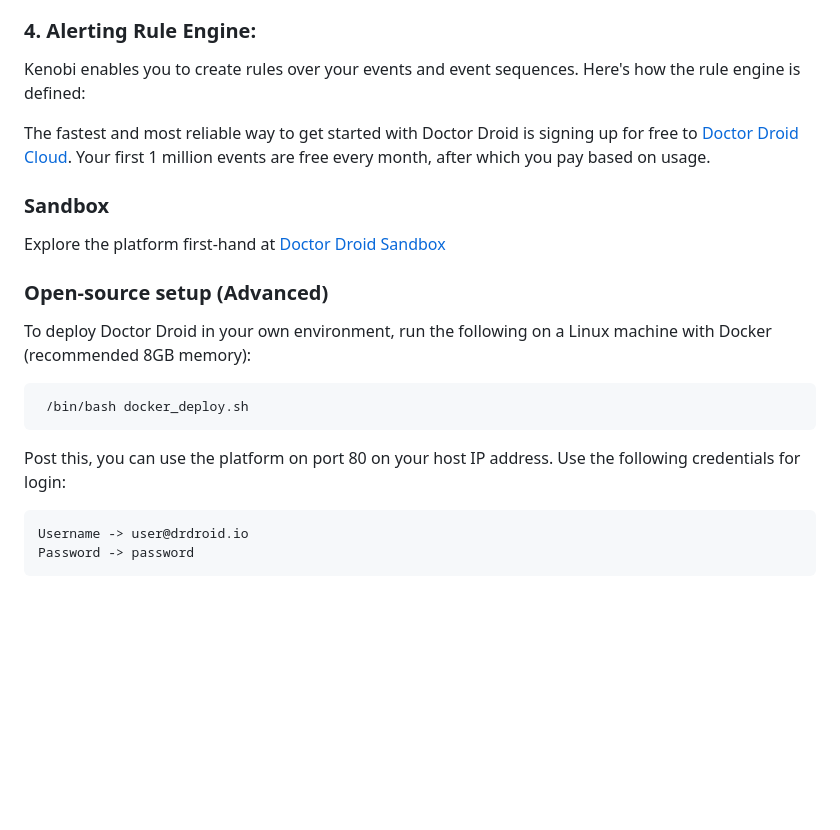
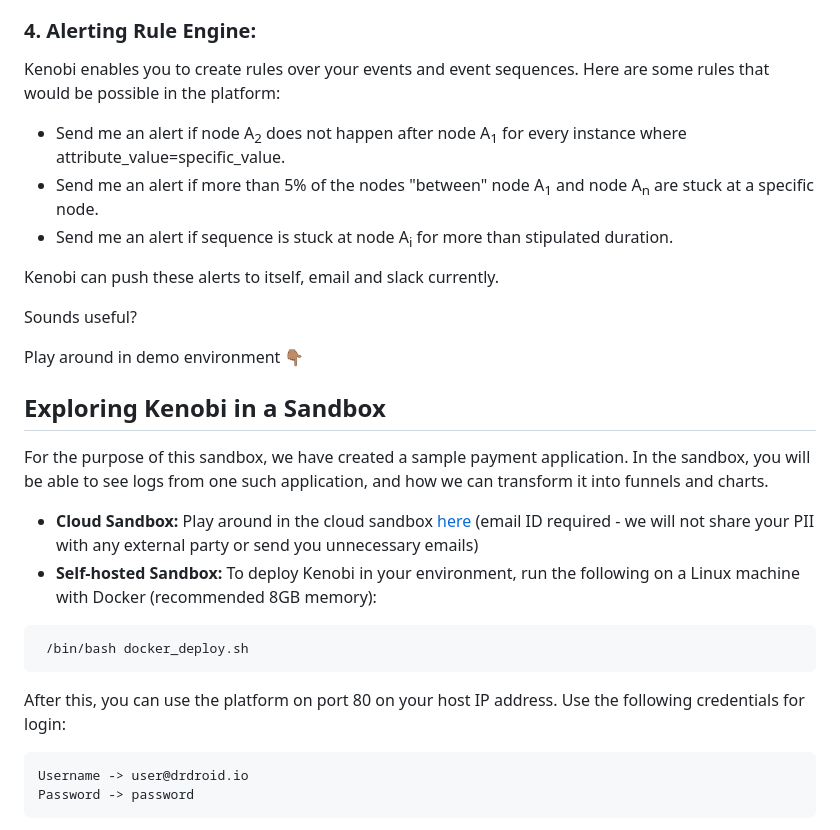
Before and after one commit to DrDroidLab/kenobi, a Markdown page: README.md, the part around the change printed below. Rendered like a GitHub page; blank space fills up the shorter version.

````diff
--- a/README.md
+++ b/README.md
@@ -31,22 +31,30 @@ Define aggregations on your events and sequences. Some of the allowed metric typ
 * Aggregation functions on any attribute within an event, grouped by another (enum) attribute in any other event
 
 ### 4. Alerting Rule Engine:
-Kenobi enables you to create rules over your events and event sequences. Here's how the rule engine is defined:
+Kenobi enables you to create rules over your events and event sequences. Here are some rules that would be possible in the platform:
+* Send me an alert if node A<sub>2</sub> does not happen after node A<sub>1</sub> for every instance where attribute_value=specific_value.
+* Send me an alert if more than 5% of the nodes "between" node A<sub>1</sub> and node A<sub>n</sub> are stuck at a specific node.
+* Send me an alert if sequence is stuck at node A<sub>i</sub> for more than stipulated duration.
 
-The fastest and most reliable way to get started with Doctor Droid is signing up for free to [Doctor Droid Cloud](https://app.drdroid.io/signup). Your first 1 million events are free every month, after which you pay based on usage.
+Kenobi can push these alerts to itself, email and slack currently.
 
-### Sandbox
-Explore the platform first-hand at [Doctor Droid Sandbox](https://sandbox.drdroid.io)
+Sounds useful?
 
-### Open-source setup (Advanced)
+Play around in demo environment 👇🏽
 
-To deploy Doctor Droid in your own environment, run the following on a Linux machine with Docker (recommended 8GB memory):
+
+## Exploring Kenobi in a Sandbox
+For the purpose of this sandbox, we have created a sample payment application. In the sandbox, you will be able to see logs from one such application, and how we can transform it into funnels and charts.
+
+- **Cloud Sandbox:** Play around in the cloud sandbox [here](https://sandbox.drdroid.io/) (email ID required - we will not share your PII with any external party or send you unnecessary emails)
+- **Self-hosted Sandbox:**
+To deploy Kenobi in your environment, run the following on a Linux machine with Docker (recommended 8GB memory):
 
  ```bash
   /bin/bash docker_deploy.sh
  ```
 
-Post this, you can use the platform on port 80 on your host IP address. Use the following credentials for login:
+After this, you can use the platform on port 80 on your host IP address. Use the following credentials for login:
 ```
 Username -> user@drdroid.io
 Password -> password
````
Also changed, not shown: other parts of README.md (+0 -39 lines).
